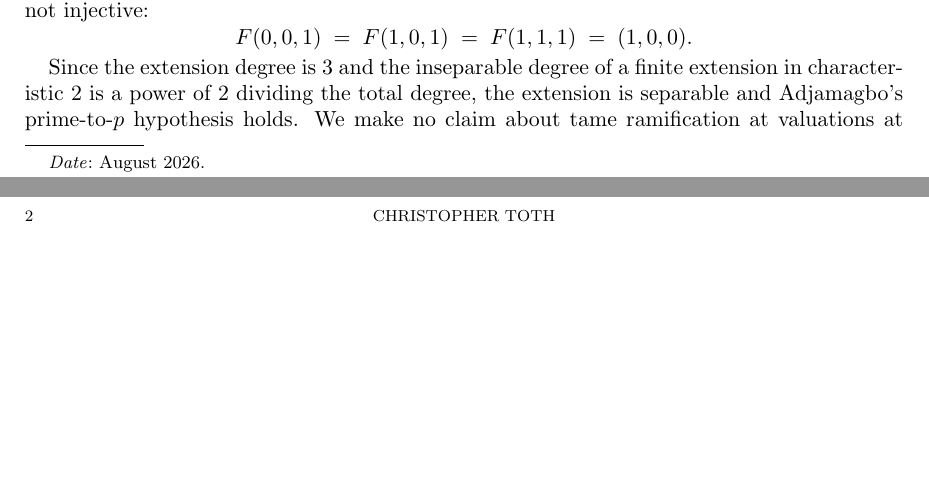
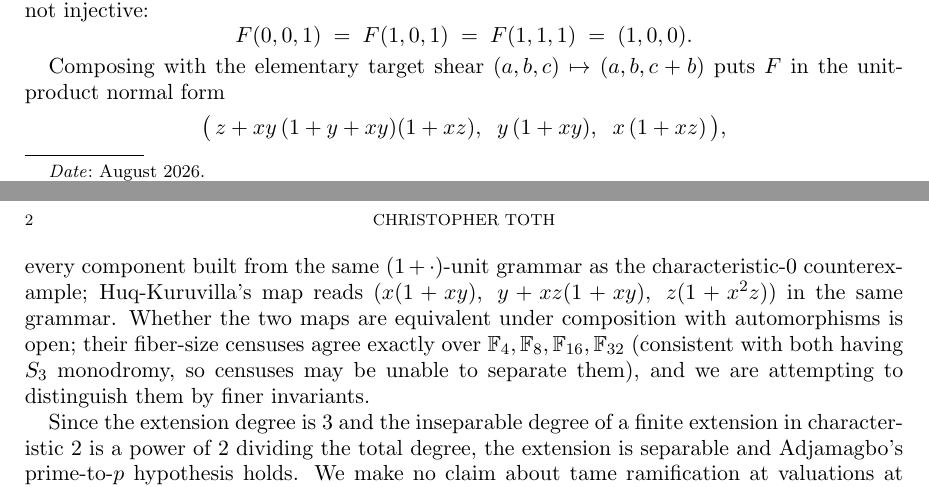
Before and after one commit to ctoth/jc, a LaTeX paper (paper/note.tex): two parts of pages 1 and 2 of 3, joined at a grey line, cut so that both start at the same text, the shorter picture padded with empty space. Compiled offline with pdfLaTeX.

Commit message:
Add unit-product normal form; census comparison with Huq-Kuruvilla
One elementary target shear (a,b,c) -> (a,b,c+b) puts our map in the
form (z + xy(1+y+xy)(1+xz), y(1+xy), x(1+xz)) - every component in the
(1+.)-unit grammar of the characteristic-0 construction, verified
symbolically (det J = 1, degree 3 preserved). Huq-Kuruvilla''s map reads
(x(1+xy), y+xz(1+xy), z(1+x^2z)) in the same grammar.

Equivalence status: fiber-size censuses of the two maps agree exactly
over F_4, F_8, F_16, F_32 (37/9, 281/77, 2161/645, 16865/5301) - both
consistent with S_3 monodromy, so censuses appear unable to separate
them; finer invariants (Jelonek locus geometry, bounded-degree
automorphism search by SAT) are the next program before the note is
posted.

Co-Authored-By: Claude Fable 5 <noreply@anthropic.com>
Claude-Session: https://claude.ai/code/session_01BfP66CGqCSic1AmtnQYFbX

```diff
--- a/paper/note.tex
+++ b/paper/note.tex
@@ -72,6 +72,20 @@ $[k(x,y,z):k(F_1,F_2,F_3)]$ equals $3$, and $F$ is not injective:
 F(0,0,1) \;=\; F(1,0,1) \;=\; F(1,1,1) \;=\; (1,0,0).
 \]
 \end{theorem}
+
+Composing with the elementary target shear $(a,b,c) \mapsto (a,b,c+b)$
+puts $F$ in the unit-product normal form
+\[
+\bigl(\, z + xy\,(1+y+xy)(1+xz),\;\; y\,(1+xy),\;\; x\,(1+xz) \,\bigr),
+\]
+every component built from the same $(1+\cdot)$-unit grammar as the
+characteristic-$0$ counterexample; Huq-Kuruvilla's map reads
+$(x(1+xy),\; y+xz(1+xy),\; z(1+x^2z))$ in the same grammar. Whether the
+two maps are equivalent under composition with automorphisms is open;
+their fiber-size censuses agree exactly over
+$\F_4, \F_8, \F_{16}, \F_{32}$ (consistent with both having $S_3$
+monodromy, so censuses may be unable to separate them), and we are
+attempting to distinguish them by finer invariants.
 
 Since the extension degree is $3$ and the inseparable degree of a
 finite extension in characteristic $2$ is a power of $2$ dividing the
```
Also changed, not shown: notes-session.md (+8 -0 lines), paper/note.tex (8 more changed lines).
